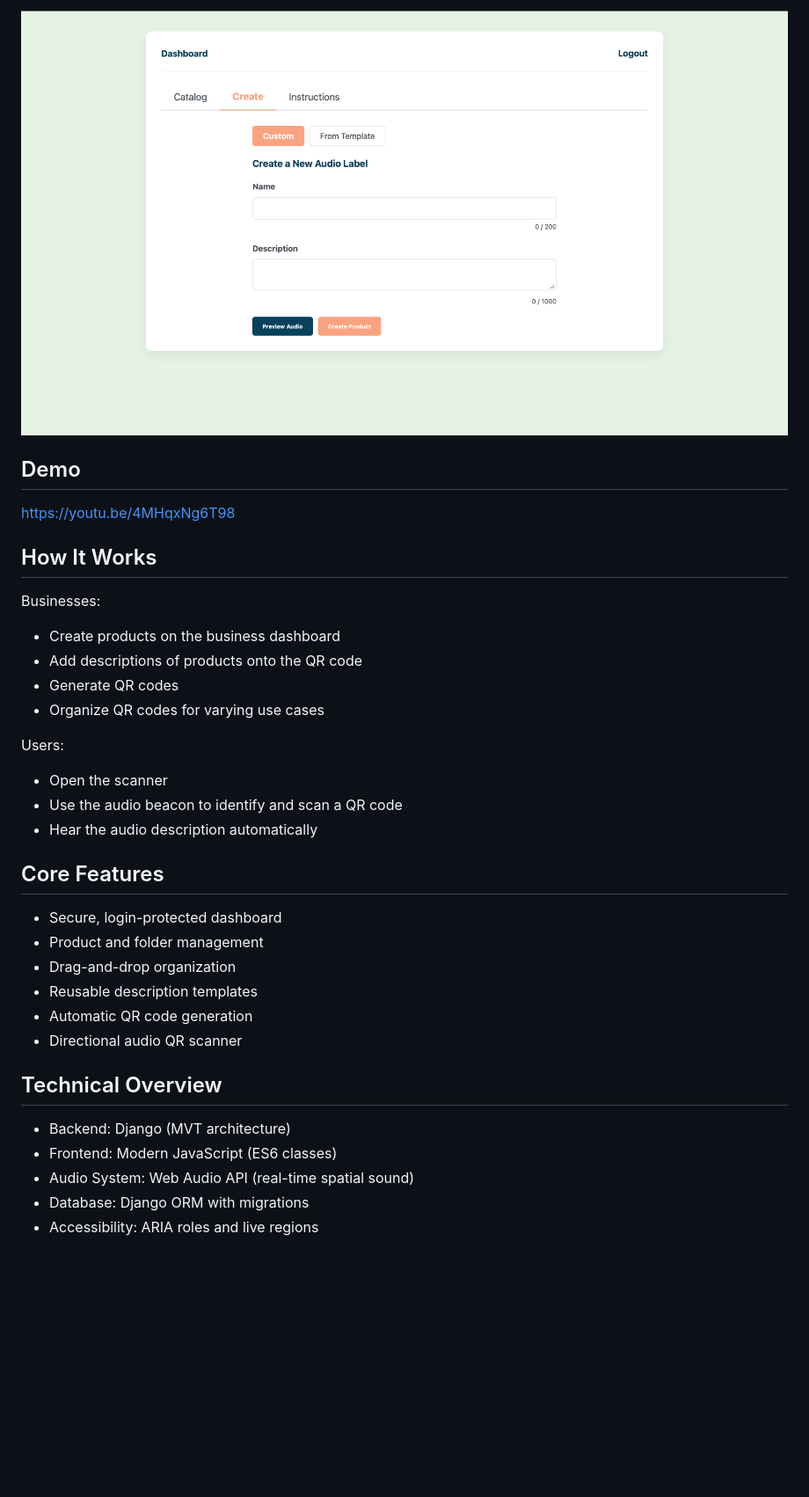
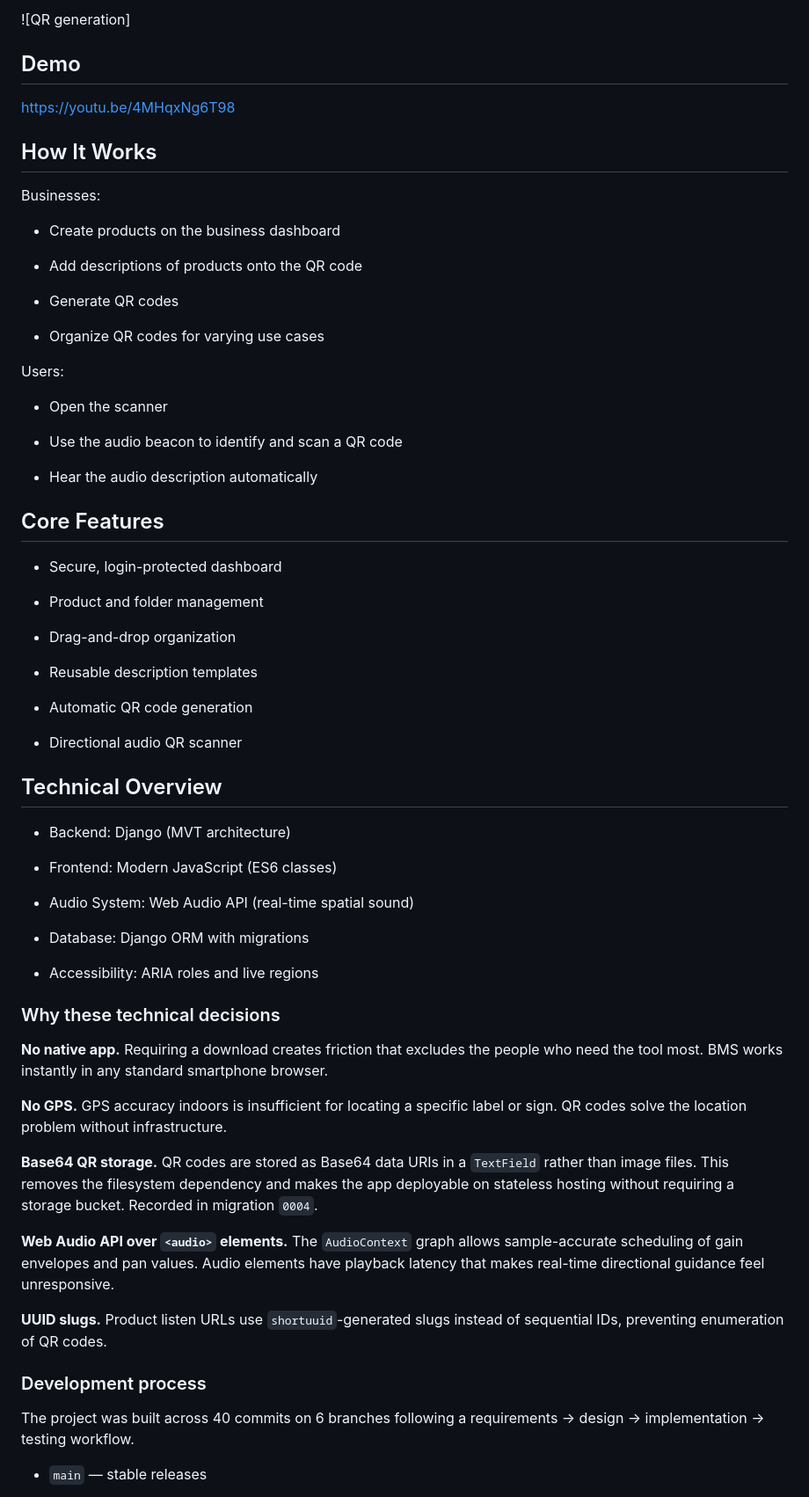
Before and after one commit to AaritKumar/blindmanagementsystem, a Markdown page: README.md, the part around one of its changes. Shown at 88% size. Rendered like a GitHub page; blank space fills up the shorter version.

```diff
--- a/README.md
+++ b/README.md
@@ -82,38 +110,71 @@ Go to: http://127.0.0.1:8000/
 
-![QR generation](screenshot-create.png)
+![QR generation]
 
 ## Demo
 
-https://youtu.be/4MHqxNg6T98
+[https://youtu.be/4MHqxNg6T98](https://youtu.be/4MHqxNg6T98)
 
 ## How It Works
 
 Businesses:
 
-- Create products on the business dashboard
-- Add descriptions of products onto the QR code
-- Generate QR codes
-- Organize QR codes for varying use cases
+* Create products on the business dashboard
+
+* Add descriptions of products onto the QR code
+
+* Generate QR codes
+
+* Organize QR codes for varying use cases
 
 Users:
 
-- Open the scanner
-- Use the audio beacon to identify and scan a QR code
-- Hear the audio description automatically
+* Open the scanner
+
+* Use the audio beacon to identify and scan a QR code
+
+* Hear the audio description automatically
 
 ## Core Features
 
-- Secure, login-protected dashboard
-- Product and folder management
-- Drag-and-drop organization
-- Reusable description templates
-- Automatic QR code generation
-- Directional audio QR scanner
+* Secure, login-protected dashboard
+
+* Product and folder management
+
+* Drag-and-drop organization
+
+* Reusable description templates
+
+* Automatic QR code generation
+
+* Directional audio QR scanner
 
 ## Technical Overview
 
-- Backend: Django (MVT architecture)
-- Frontend: Modern JavaScript (ES6 classes)
-- Audio System: Web Audio API (real-time spatial sound)
-- Database: Django ORM with migrations
-- Accessibility: ARIA roles and live regions
+* Backend: Django (MVT architecture)
+
+* Frontend: Modern JavaScript (ES6 classes)
+
+* Audio System: Web Audio API (real-time spatial sound)
+
+* Database: Django ORM with migrations
+
+* Accessibility: ARIA roles and live regions
+
+### Why these technical decisions
+
+**No native app.** Requiring a download creates friction that excludes the people who need the tool most. BMS works instantly in any standard smartphone browser.
+
+**No GPS.** GPS accuracy indoors is insufficient for locating a specific label or sign. QR codes solve the location problem without infrastructure.
+
+**Base64 QR storage.** QR codes are stored as Base64 data URIs in a `TextField` rather than image files. This removes the filesystem dependency and makes the app deployable on stateless hosting without requiring a storage bucket. Recorded in migration `0004`.
+
+**Web Audio API over `<audio>` elements.** The `AudioContext` graph allows sample-accurate scheduling of gain envelopes and pan values. Audio elements have playback latency that makes real-time directional guidance feel unresponsive.
+
+**UUID slugs.** Product listen URLs use `shortuuid`-generated slugs instead of sequential IDs, preventing enumeration of QR codes.
+
+### Development process
+
+The project was built across 40 commits on 6 branches following a requirements → design → implementation → testing workflow.
+
+* `main` — stable releases
+
```
Also changed, not shown: other parts of README.md (+156 -18 lines).
